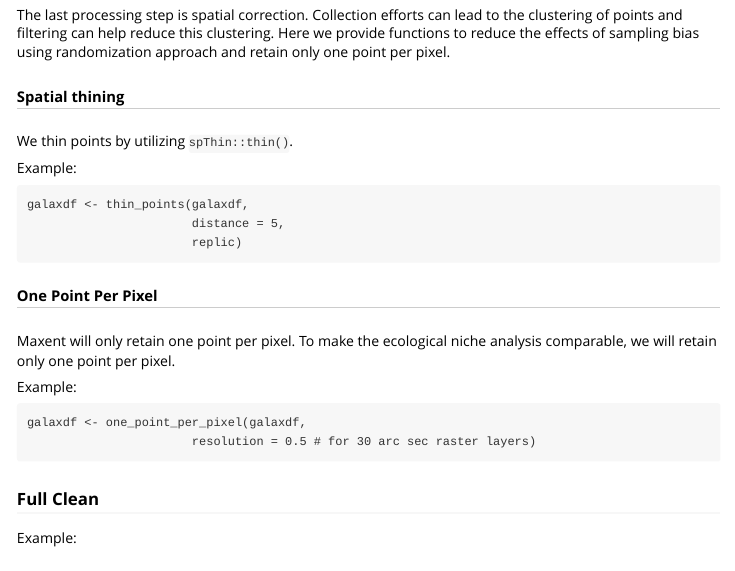
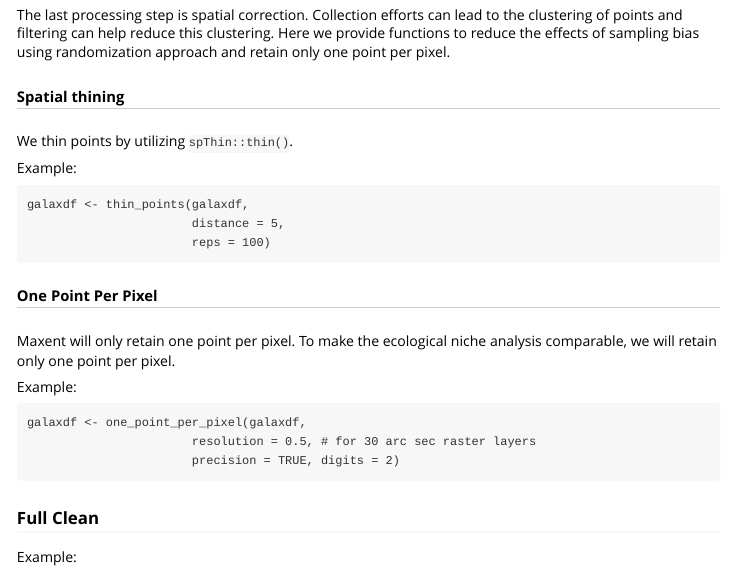
Before and after one commit to nataliepatten/gatoRs, an R Markdown document (vignettes/Introduction.Rmd): the page in a window 1100 px wide, from 4440 px down. Rendered offline with R 4.5, knitr and Pandoc, with nearby package versions.

Commit message:
update function examples

````diff
--- a/vignettes/Introduction.Rmd
+++ b/vignettes/Introduction.Rmd
@@ -1,8 +1,8 @@
 ---
-title: "Introduction to gatoRs"
+title: Introduction to gatoRs
 output: rmarkdown::html_vignette
 vignette: >
-  %\VignetteIndexEntry{"Introduction to gatoRs"}
+  %\VignetteIndexEntry{Introduction to gatoRs}
   %\VignetteEngine{knitr::rmarkdown}
   %\VignetteEncoding{UTF-8}
 resource_files:
@@ -154,7 +154,7 @@ Example:
 ```
 galaxdf <- thin_points(galaxdf,
                        distance = 5,
-                       replic)
+                       reps = 100)
 ```
 
 ##### One Point Per Pixel
@@ -163,7 +163,8 @@ Maxent will only retain one point per pixel. To make the ecological niche analys
 Example:
 ```
 galaxdf <- one_point_per_pixel(galaxdf,
-                       resolution = 0.5 # for 30 arc sec raster layers)
+                       resolution = 0.5, # for 30 arc sec raster layers
+                       precision = TRUE, digits = 2)
 ```
 
 ### Full Clean
````
